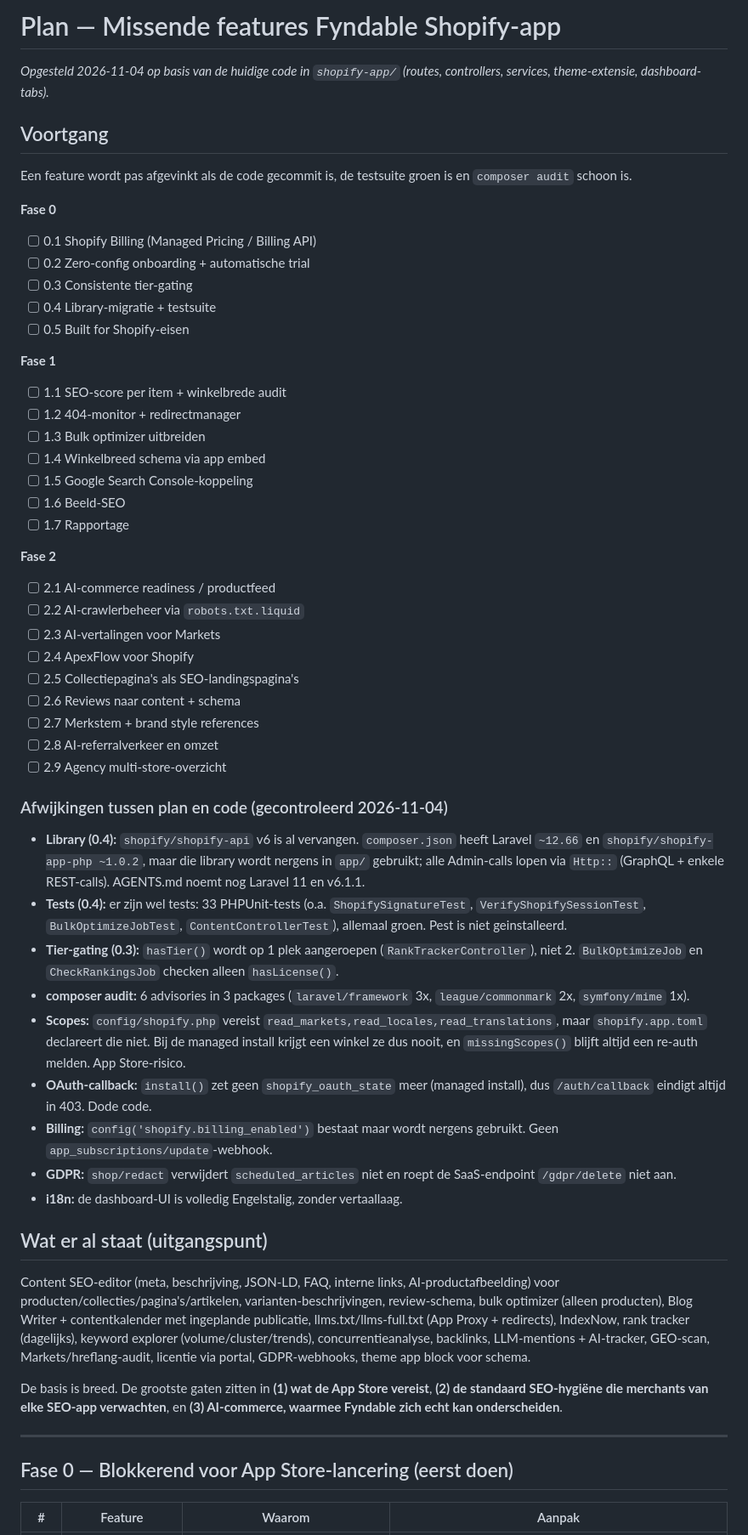
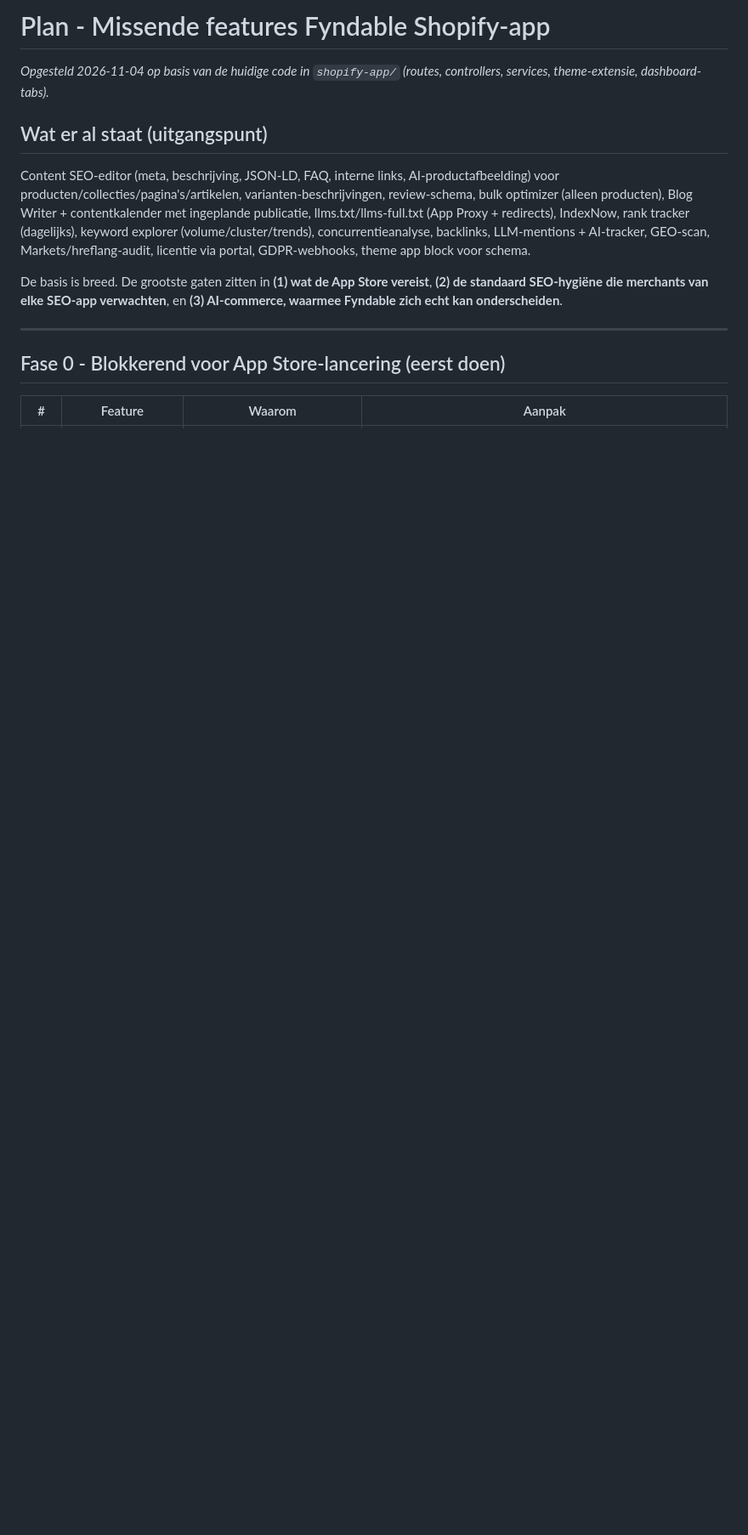
Before and after one commit to r-smink/fyndable, a Markdown page: plan-shopify-missende-features.md, the part around one of its changes. Shown at 85% size. Drawn GitHub-style; blank space fills up the shorter version.

```diff
--- a/plan-shopify-missende-features.md
+++ b/plan-shopify-missende-features.md
@@ -1,49 +1,6 @@
-# Plan — Missende features Fyndable Shopify-app
+# Plan - Missende features Fyndable Shopify-app
 
 *Opgesteld 2026-11-04 op basis van de huidige code in `shopify-app/` (routes, controllers, services, theme-extensie, dashboard-tabs).*
-
-## Voortgang
-
-Een feature wordt pas afgevinkt als de code gecommit is, de testsuite groen is en `composer audit` schoon is.
-
-**Fase 0**
-- [ ] 0.1 Shopify Billing (Managed Pricing / Billing API)
-- [ ] 0.2 Zero-config onboarding + automatische trial
-- [ ] 0.3 Consistente tier-gating
-- [ ] 0.4 Library-migratie + testsuite
-- [ ] 0.5 Built for Shopify-eisen
-
-**Fase 1**
-- [ ] 1.1 SEO-score per item + winkelbrede audit
-- [ ] 1.2 404-monitor + redirectmanager
-- [ ] 1.3 Bulk optimizer uitbreiden
-- [ ] 1.4 Winkelbreed schema via app embed
-- [ ] 1.5 Google Search Console-koppeling
-- [ ] 1.6 Beeld-SEO
-- [ ] 1.7 Rapportage
-
-**Fase 2**
-- [ ] 2.1 AI-commerce readiness / productfeed
-- [ ] 2.2 AI-crawlerbeheer via `robots.txt.liquid`
-- [ ] 2.3 AI-vertalingen voor Markets
-- [ ] 2.4 ApexFlow voor Shopify
-- [ ] 2.5 Collectiepagina's als SEO-landingspagina's
-- [ ] 2.6 Reviews naar content + schema
-- [ ] 2.7 Merkstem + brand style references
-- [ ] 2.8 AI-referralverkeer en omzet
-- [ ] 2.9 Agency multi-store-overzicht
-
-### Afwijkingen tussen plan en code (gecontroleerd 2026-11-04)
-
-- **Library (0.4):** `shopify/shopify-api` v6 is al vervangen. `composer.json` heeft Laravel `~12.66` en `shopify/shopify-app-php ~1.0.2`, maar die library wordt nergens in `app/` gebruikt; alle Admin-calls lopen via `Http::` (GraphQL + enkele REST-calls). AGENTS.md noemt nog Laravel 11 en v6.1.1.
-- **Tests (0.4):** er zijn wel tests: 33 PHPUnit-tests (o.a. `ShopifySignatureTest`, `VerifyShopifySessionTest`, `BulkOptimizeJobTest`, `ContentControllerTest`), allemaal groen. Pest is niet geinstalleerd.
-- **Tier-gating (0.3):** `hasTier()` wordt op 1 plek aangeroepen (`RankTrackerController`), niet 2. `BulkOptimizeJob` en `CheckRankingsJob` checken alleen `hasLicense()`.
-- **composer audit:** 6 advisories in 3 packages (`laravel/framework` 3x, `league/commonmark` 2x, `symfony/mime` 1x).
-- **Scopes:** `config/shopify.php` vereist `read_markets,read_locales,read_translations`, maar `shopify.app.toml` declareert die niet. Bij de managed install krijgt een winkel ze dus nooit, en `missingScopes()` blijft altijd een re-auth melden. App Store-risico.
-- **OAuth-callback:** `install()` zet geen `shopify_oauth_state` meer (managed install), dus `/auth/callback` eindigt altijd in 403. Dode code.
-- **Billing:** `config('shopify.billing_enabled')` bestaat maar wordt nergens gebruikt. Geen `app_subscriptions/update`-webhook.
-- **GDPR:** `shop/redact` verwijdert `scheduled_articles` niet en roept de SaaS-endpoint `/gdpr/delete` niet aan.
-- **i18n:** de dashboard-UI is volledig Engelstalig, zonder vertaallaag.
 
 ## Wat er al staat (uitgangspunt)
 
@@ -53,7 +10,7 @@ De basis is breed. De grootste gaten zitten in **(1) wat de App Store vereist**,
 
 ---
 
-## Fase 0 — Blokkerend voor App Store-lancering (eerst doen)
+## Fase 0 - Blokkerend voor App Store-lancering (eerst doen)
 
 | # | Feature | Waarom | Aanpak |
 |---|---------|--------|--------|
```
Also changed, not shown: other parts of plan-shopify-missende-features.md (+17 -7 lines).
